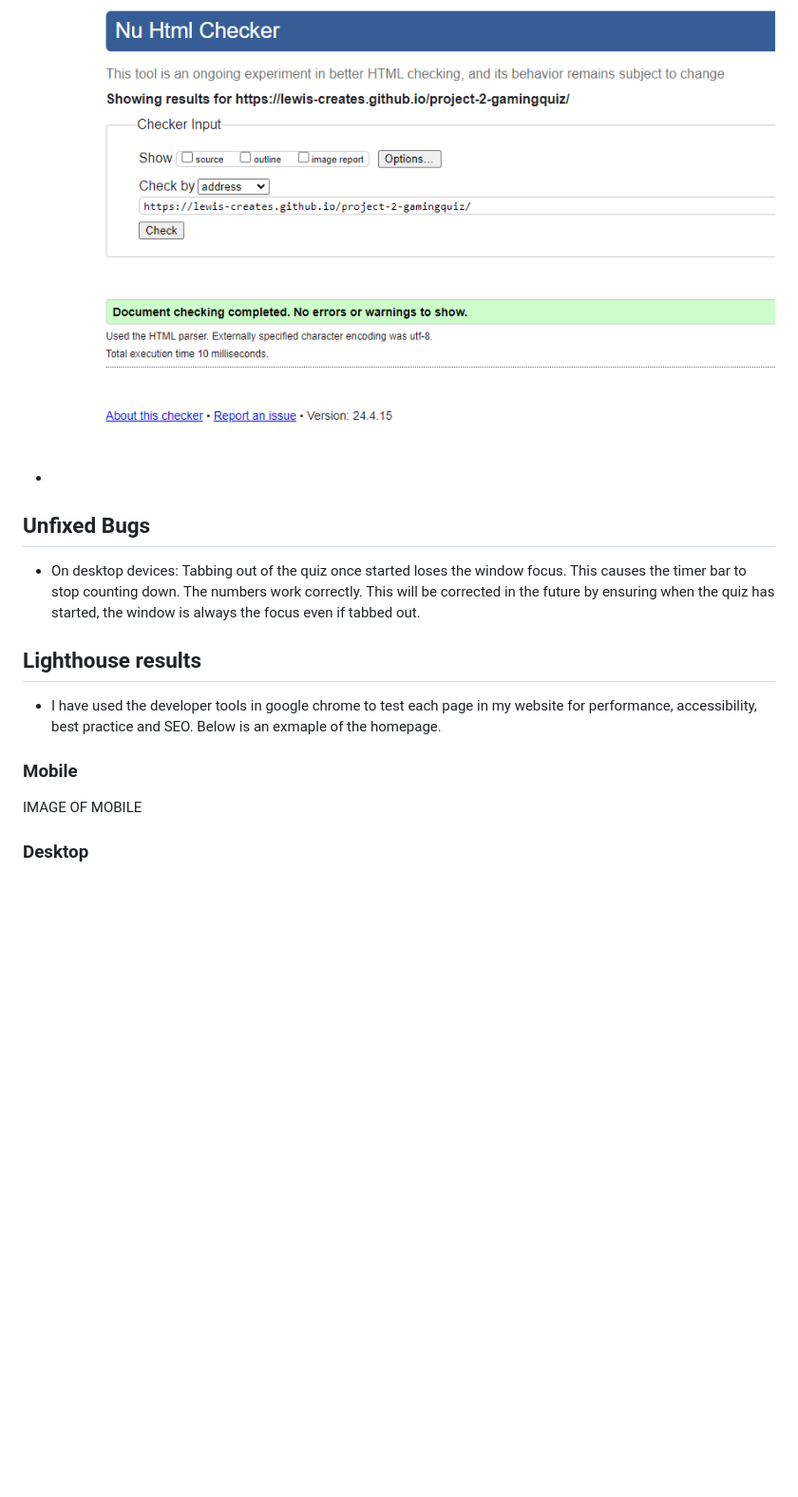
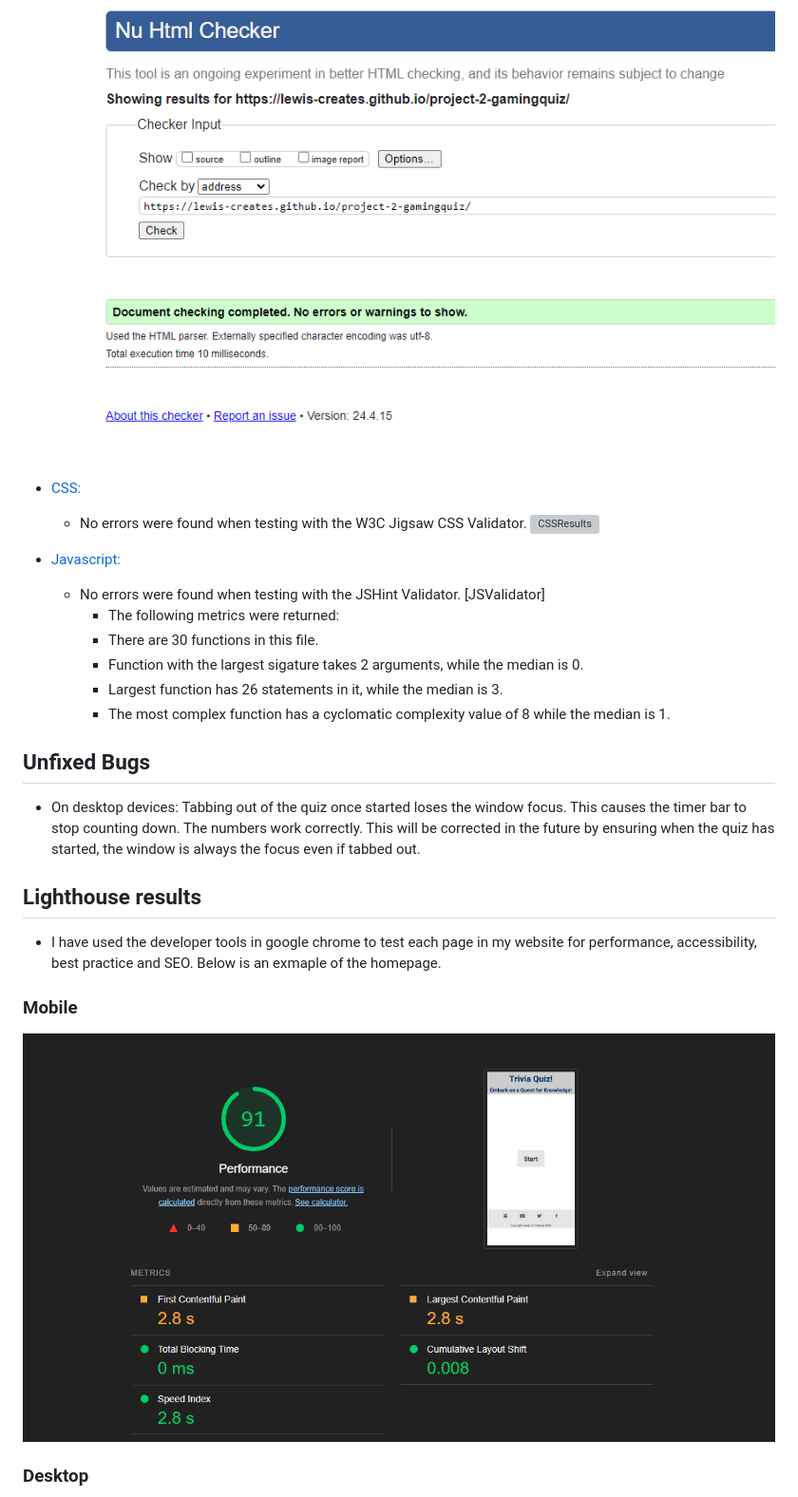
Before and after one commit to lewis-creates/project-2-gamingquiz, a Markdown page: README.md, the part around one of its changes. Shown at 95% size. Drawn GitHub-style; blank space fills up the shorter version; grey boxes are pictures that could not be loaded.

```diff
--- a/README.md
+++ b/README.md
@@ -137,8 +189,17 @@ This interactive quiz is crafted for anyone with a keen interest in quizzes, cov
     *   No errors were found when testing with the W3C HTML Validator.
 ![HTMLResult](assets/images/htmltest.png)
 
-*
+* [CSS:](https://jigsaw.w3.org/)
+    *   No errors were found when testing with the W3C Jigsaw CSS Validator.
+![CSSResults](assets/images/csstest.png)
 
+* [Javascript:](https://jshint.com/)
+    *   No errors were found when testing with the JSHint Validator. [JSValidator]
+        * The following metrics were returned:
+        * There are 30 functions in this file.
+        * Function with the largest sigature takes 2 arguments, while the median is 0.
+        * Largest function has 26 statements in it, while the median is 3.
+        * The most complex function has a cyclomatic complexity value of 8 while the median is 1.
 
 
 ## Unfixed Bugs
@@ -149,5 +210,5 @@ This interactive quiz is crafted for anyone with a keen interest in quizzes, cov
 *   I have used the developer tools in google chrome to test each page in my website for performance, accessibility, best practice and SEO. Below is an exmaple of the homepage.
 
 ### Mobile
-IMAGE OF MOBILE
+![Lighthouse test mobile](assets/images/lighthousemobile.png)
 ### Desktop
```
Also changed, not shown: other parts of README.md (+79 -11 lines).
